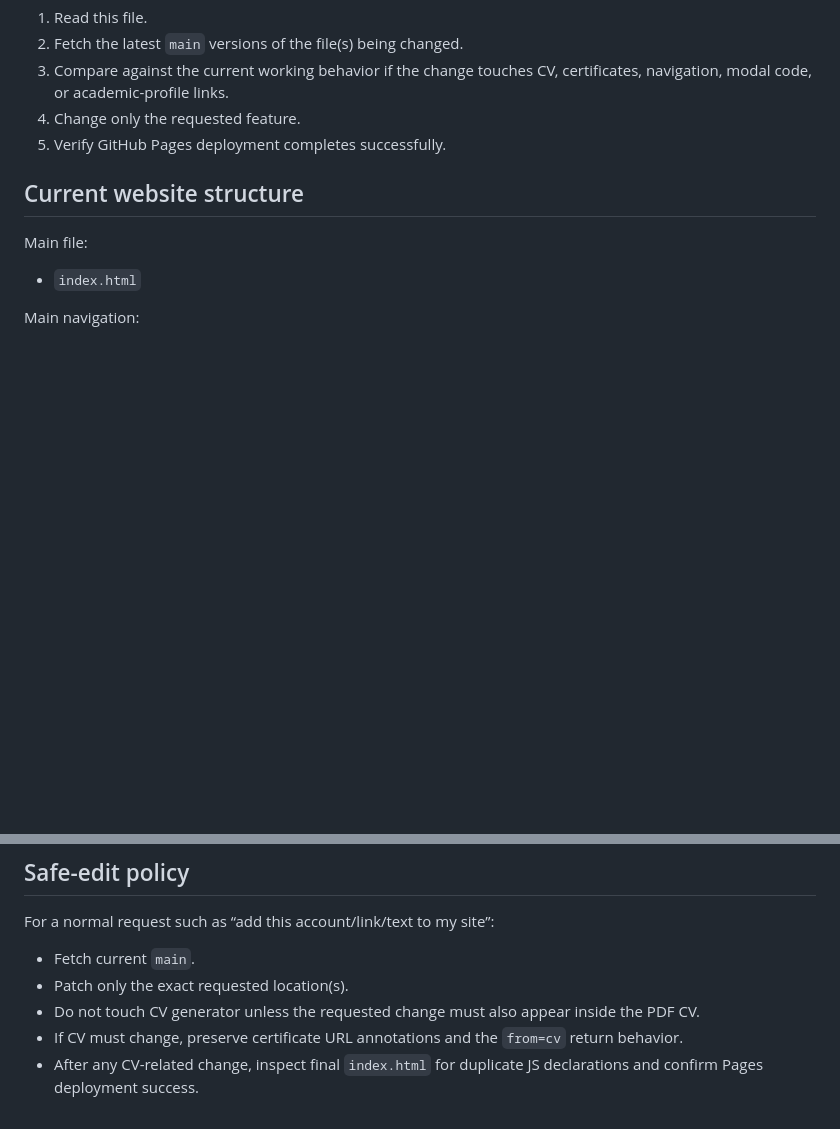
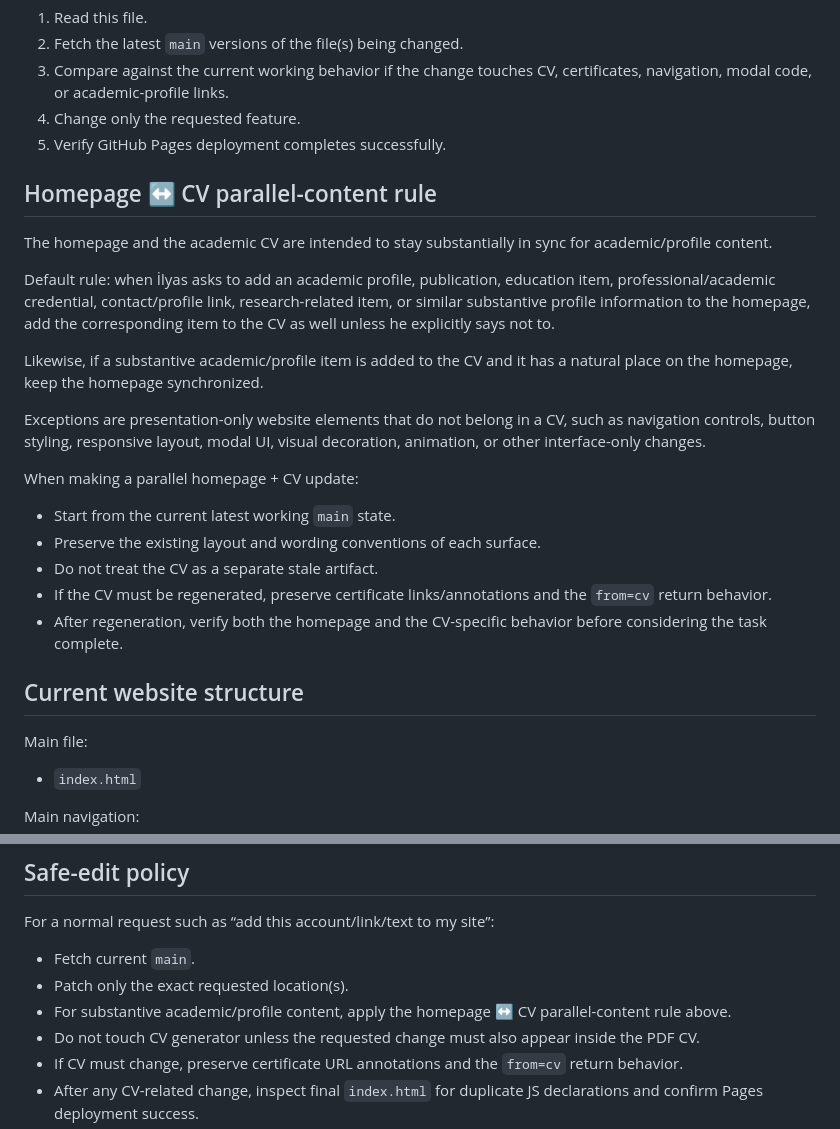
Before and after one commit to ilyasferman/ilyasferman.github.io, a Markdown page: SITE_STATE.md, 2 parts joined by grey strips. Drawn GitHub-style; blank space fills up the shorter version.

Commit message:
Document homepage-CV parallel update rule

```diff
--- a/SITE_STATE.md
+++ b/SITE_STATE.md
@@ -21,6 +21,23 @@ Before any edit:
 3. Compare against the current working behavior if the change touches CV, certificates, navigation, modal code, or academic-profile links.
 4. Change only the requested feature.
 5. Verify GitHub Pages deployment completes successfully.
+
+## Homepage ↔ CV parallel-content rule
+
+The homepage and the academic CV are intended to stay substantially in sync for academic/profile content.
+
+Default rule: when İlyas asks to add an academic profile, publication, education item, professional/academic credential, contact/profile link, research-related item, or similar substantive profile information to the homepage, add the corresponding item to the CV as well unless he explicitly says not to.
+
+Likewise, if a substantive academic/profile item is added to the CV and it has a natural place on the homepage, keep the homepage synchronized.
+
+Exceptions are presentation-only website elements that do not belong in a CV, such as navigation controls, button styling, responsive layout, modal UI, visual decoration, animation, or other interface-only changes.
+
+When making a parallel homepage + CV update:
+- Start from the current latest working `main` state.
+- Preserve the existing layout and wording conventions of each surface.
+- Do not treat the CV as a separate stale artifact.
+- If the CV must be regenerated, preserve certificate links/annotations and the `from=cv` return behavior.
+- After regeneration, verify both the homepage and the CV-specific behavior before considering the task complete.
 
 ## Current website structure
 
@@ -123,6 +140,7 @@ Do not add a second legacy `requestedCertificate` block before this logic.
 For a normal request such as “add this account/link/text to my site”:
 - Fetch current `main`.
 - Patch only the exact requested location(s).
+- For substantive academic/profile content, apply the homepage ↔ CV parallel-content rule above.
 - Do not touch CV generator unless the requested change must also appear inside the PDF CV.
 - If CV must change, preserve certificate URL annotations and the `from=cv` return behavior.
 - After any CV-related change, inspect final `index.html` for duplicate JS declarations and confirm Pages deployment success.
```
